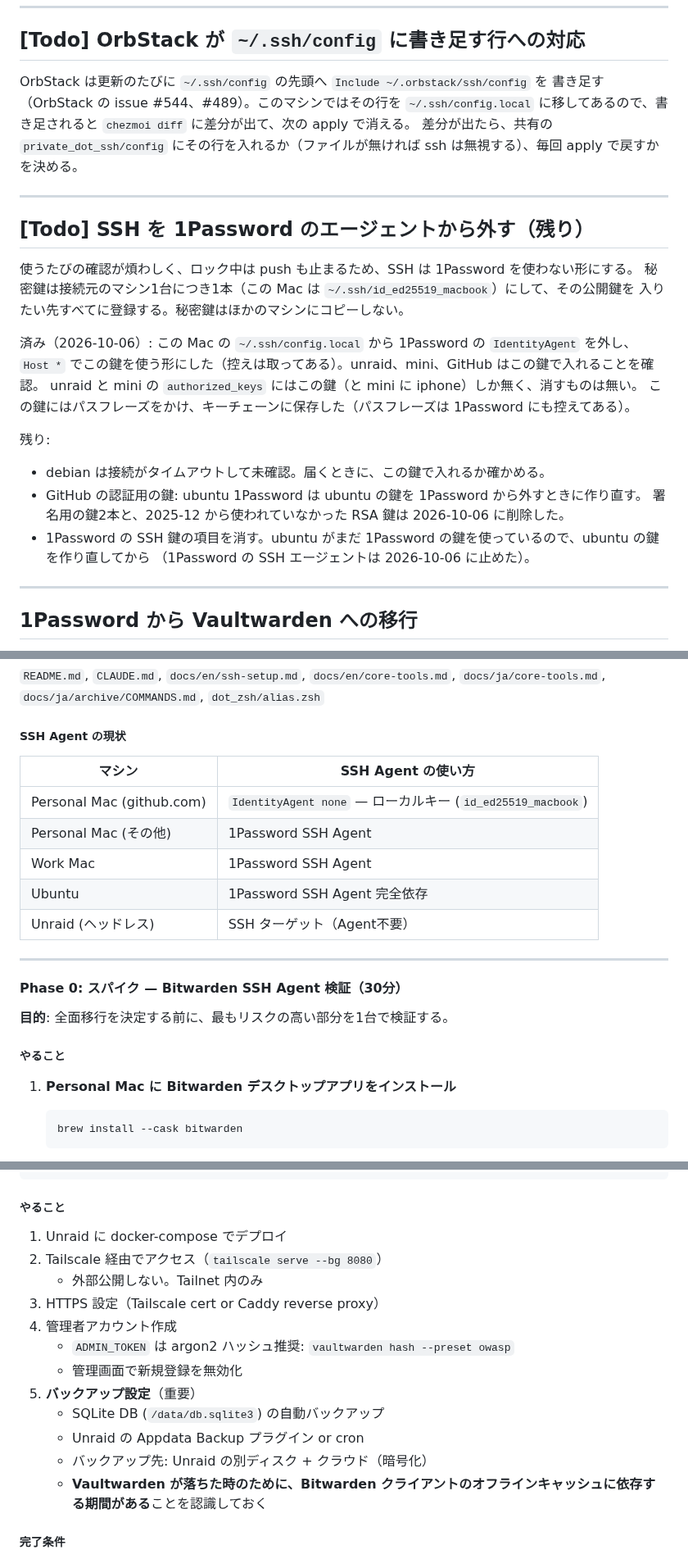
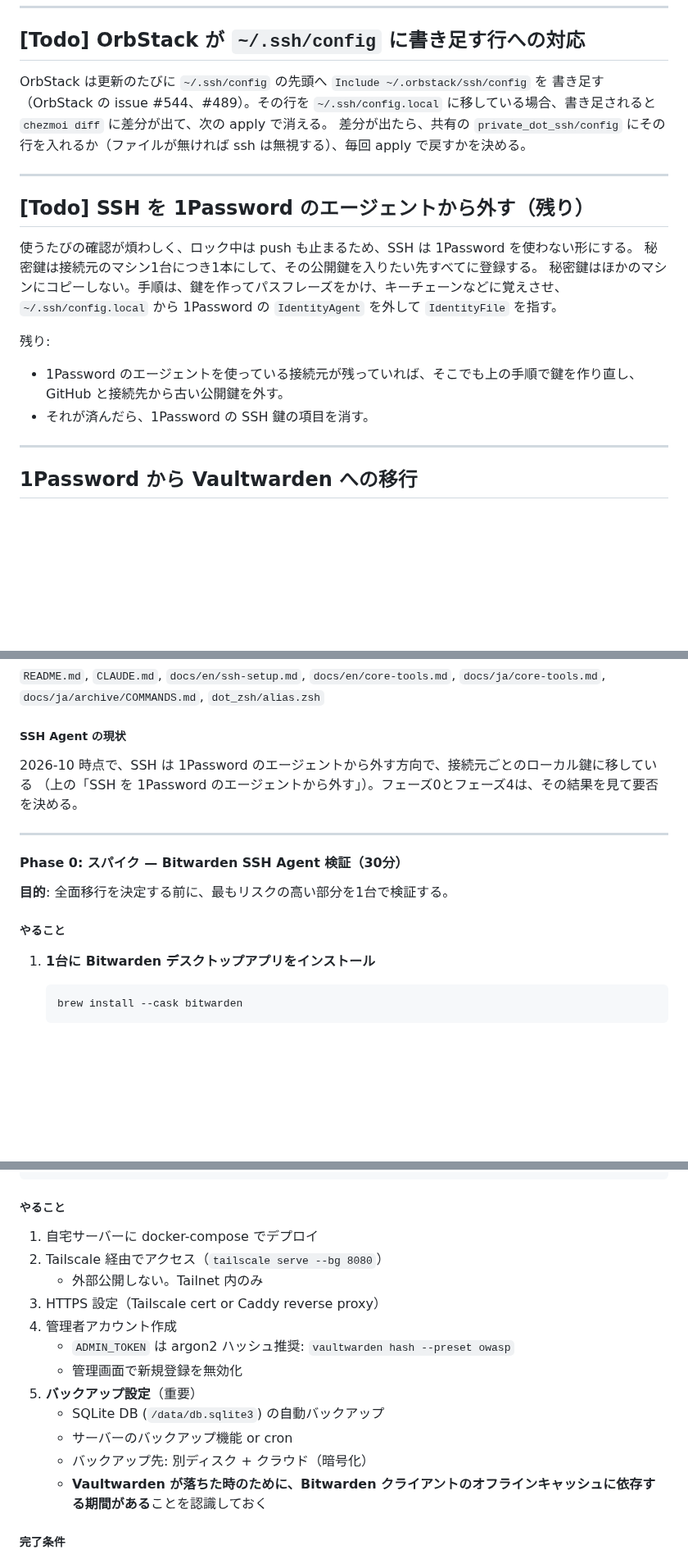
Before and after one commit to new-marty/chezmoi, a Markdown page: backlog.md, 3 parts joined by grey strips. Shown at 82% size. Rendered like a GitHub page; blank space fills up the shorter version.

Commit message:
docs(backlog): describe the SSH and Vaultwarden plans without naming machines
Co-Authored-By: Claude Opus 5.5 <noreply@anthropic.com>

````diff
--- a/backlog.md
+++ b/backlog.md
@@ -23,8 +23,8 @@
 ## [Todo] OrbStack が `~/.ssh/config` に書き足す行への対応
 
 OrbStack は更新のたびに `~/.ssh/config` の先頭へ `Include ~/.orbstack/ssh/config` を
-書き足す（OrbStack の issue #544、#489）。このマシンではその行を `~/.ssh/config.local`
-に移してあるので、書き足されると `chezmoi diff` に差分が出て、次の apply で消える。
+書き足す（OrbStack の issue #544、#489）。その行を `~/.ssh/config.local`
+に移している場合、書き足されると `chezmoi diff` に差分が出て、次の apply で消える。
 差分が出たら、共有の `private_dot_ssh/config` にその行を入れるか（ファイルが無ければ
 ssh は無視する）、毎回 apply で戻すかを決める。
 
@@ -33,20 +33,14 @@ ssh は無視する）、毎回 apply で戻すかを決める。
 ## [Todo] SSH を 1Password のエージェントから外す（残り）
 
 使うたびの確認が煩わしく、ロック中は push も止まるため、SSH は 1Password を使わない形にする。
-秘密鍵は接続元のマシン1台につき1本（この Mac は `~/.ssh/id_ed25519_macbook`）にして、その公開鍵を
-入りたい先すべてに登録する。秘密鍵はほかのマシンにコピーしない。
-
-済み（2026-10-06）: この Mac の `~/.ssh/config.local` から 1Password の `IdentityAgent` を外し、
-`Host *` でこの鍵を使う形にした（控えは取ってある）。unraid、mini、GitHub はこの鍵で入れることを確認。
-unraid と mini の `authorized_keys` にはこの鍵（と mini に iphone）しか無く、消すものは無い。
-この鍵にはパスフレーズをかけ、キーチェーンに保存した（パスフレーズは 1Password にも控えてある）。
+秘密鍵は接続元のマシン1台につき1本にして、その公開鍵を入りたい先すべてに登録する。
+秘密鍵はほかのマシンにコピーしない。手順は、鍵を作ってパスフレーズをかけ、キーチェーンなどに覚えさせ、
+`~/.ssh/config.local` から 1Password の `IdentityAgent` を外して `IdentityFile` を指す。
 
 残り:
-- debian は接続がタイムアウトして未確認。届くときに、この鍵で入れるか確かめる。
-- GitHub の認証用の鍵: ubuntu 1Password は ubuntu の鍵を 1Password から外すときに作り直す。
-  署名用の鍵2本と、2025-12 から使われていなかった RSA 鍵は 2026-10-06 に削除した。
-- 1Password の SSH 鍵の項目を消す。ubuntu がまだ 1Password の鍵を使っているので、ubuntu の鍵を作り直してから
-  （1Password の SSH エージェントは 2026-10-06 に止めた）。
+- 1Password のエージェントを使っている接続元が残っていれば、そこでも上の手順で鍵を作り直し、
+  GitHub と接続先から古い公開鍵を外す。
+- それが済んだら、1Password の SSH 鍵の項目を消す。
 
 ---
 
@@ -102,13 +96,8 @@ Vaultwarden/Bitwarden へ移行できる範囲の機能しか使わない。現
 
 ##### SSH Agent の現状
 
-| マシン | SSH Agent の使い方 |
-|--------|------------------|
-| Personal Mac (github.com) | `IdentityAgent none` — ローカルキー (`id_ed25519_macbook`) |
-| Personal Mac (その他) | 1Password SSH Agent |
-| Work Mac | 1Password SSH Agent |
-| Ubuntu | 1Password SSH Agent 完全依存 |
-| Unraid (ヘッドレス) | SSH ターゲット（Agent不要） |
+2026-10 時点で、SSH は 1Password のエージェントから外す方向で、接続元ごとのローカル鍵に移している
+（上の「SSH を 1Password のエージェントから外す」）。フェーズ0とフェーズ4は、その結果を見て要否を決める。
 
 ---
 
@@ -118,7 +107,7 @@ Vaultwarden/Bitwarden へ移行できる範囲の機能しか使わない。現
 
 ##### やること
 
-1. **Personal Mac に Bitwarden デスクトップアプリをインストール**
+1. **1台に Bitwarden デスクトップアプリをインストール**
    ```bash
    brew install --cask bitwarden
    ```
@@ -184,7 +173,7 @@ services:
 
 ##### やること
 
-1. Unraid に docker-compose でデプロイ
+1. 自宅サーバーに docker-compose でデプロイ
 2. Tailscale 経由でアクセス（`tailscale serve --bg 8080`）
    - 外部公開しない。Tailnet 内のみ
 3. HTTPS 設定（Tailscale cert or Caddy reverse proxy）
@@ -193,8 +182,8 @@ services:
    - 管理画面で新規登録を無効化
 5. **バックアップ設定**（重要）
    - SQLite DB (`/data/db.sqlite3`) の自動バックアップ
-   - Unraid の Appdata Backup プラグイン or cron
-   - バックアップ先: Unraid の別ディスク + クラウド（暗号化）
+   - サーバーのバックアップ機能 or cron
+   - バックアップ先: 別ディスク + クラウド（暗号化）
    - **Vaultwarden が落ちた時のために、Bitwarden クライアントのオフラインキャッシュに依存する期間がある**ことを認識しておく
 
 ##### 完了条件
````
Also changed, not shown: other parts of backlog.md (+4 -8 lines).
